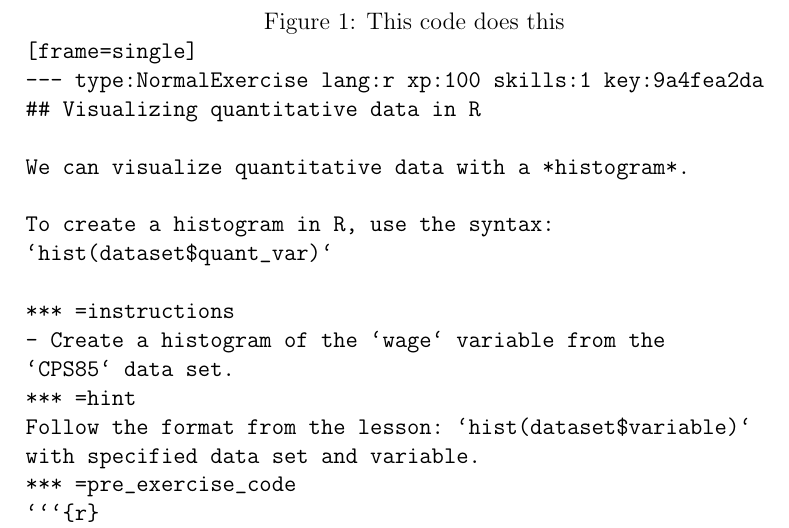
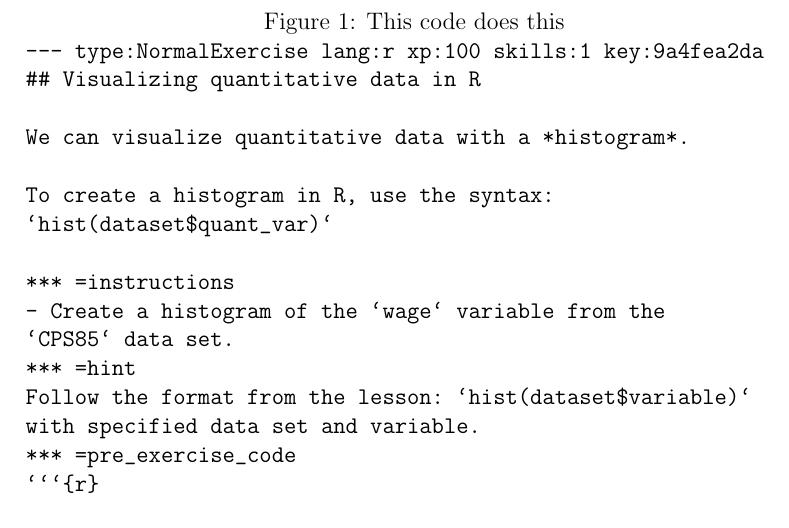
Before and after one commit to shannonpileggi/TISE--DataCamp, a LaTeX document (manuscript.tex): part of page 9 of 17, cut so that both start at the same text. Compiled offline with pdfLaTeX.

Commit message:
format code to fit in text boxes

```diff
--- a/manuscript.tex
+++ b/manuscript.tex
@@ -182,7 +182,7 @@ mode) only includes the lesson, Instructions, R script panel and a R console pan
 
 \begin{figure}
 \caption{This code does this}
-\begin{verbatim}[frame=single]
+\begin{verbatim}
 --- type:NormalExercise lang:r xp:100 skills:1 key:9a4fea2da
 ## Visualizing quantitative data in R
 
```
Also changed, not shown: manuscript.tex (7 more changed lines).
